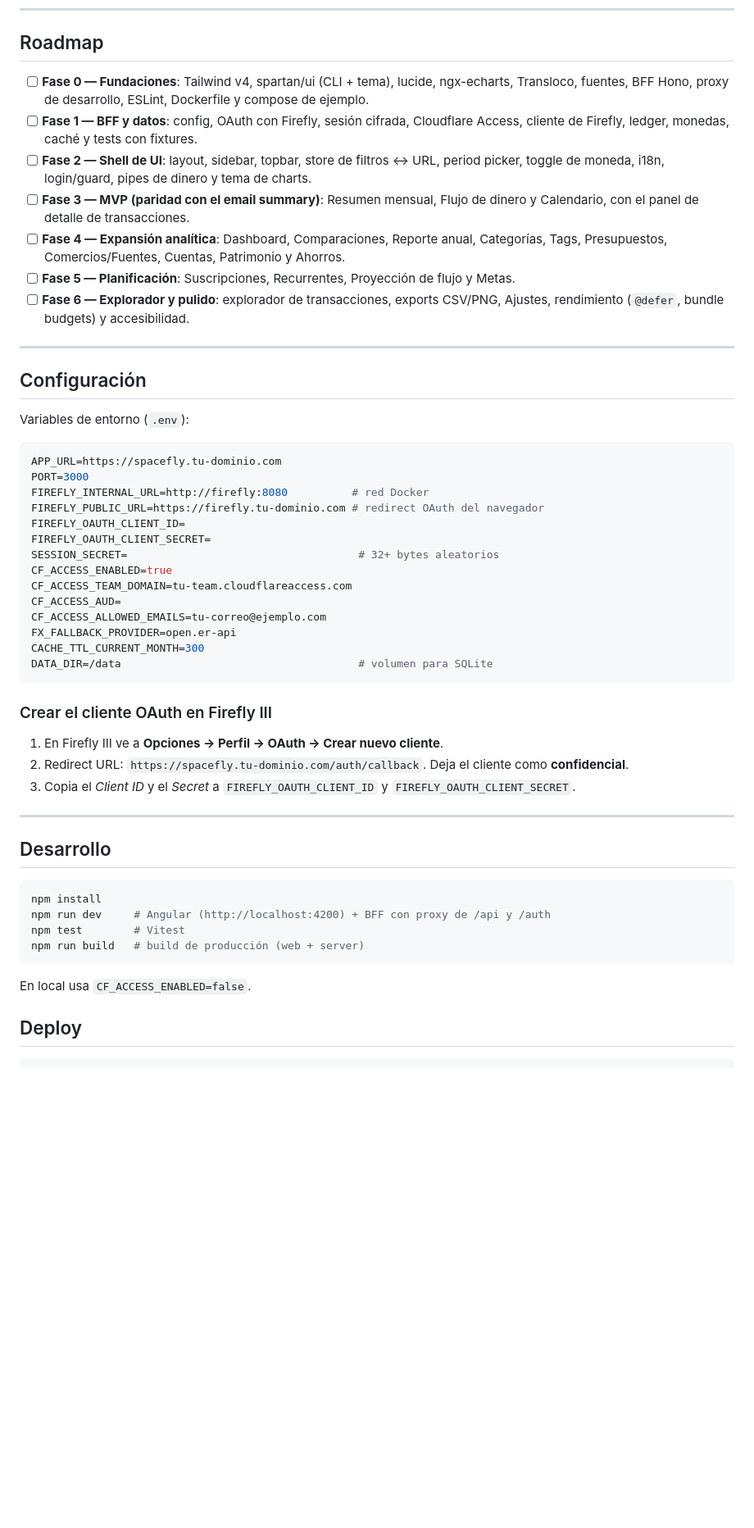
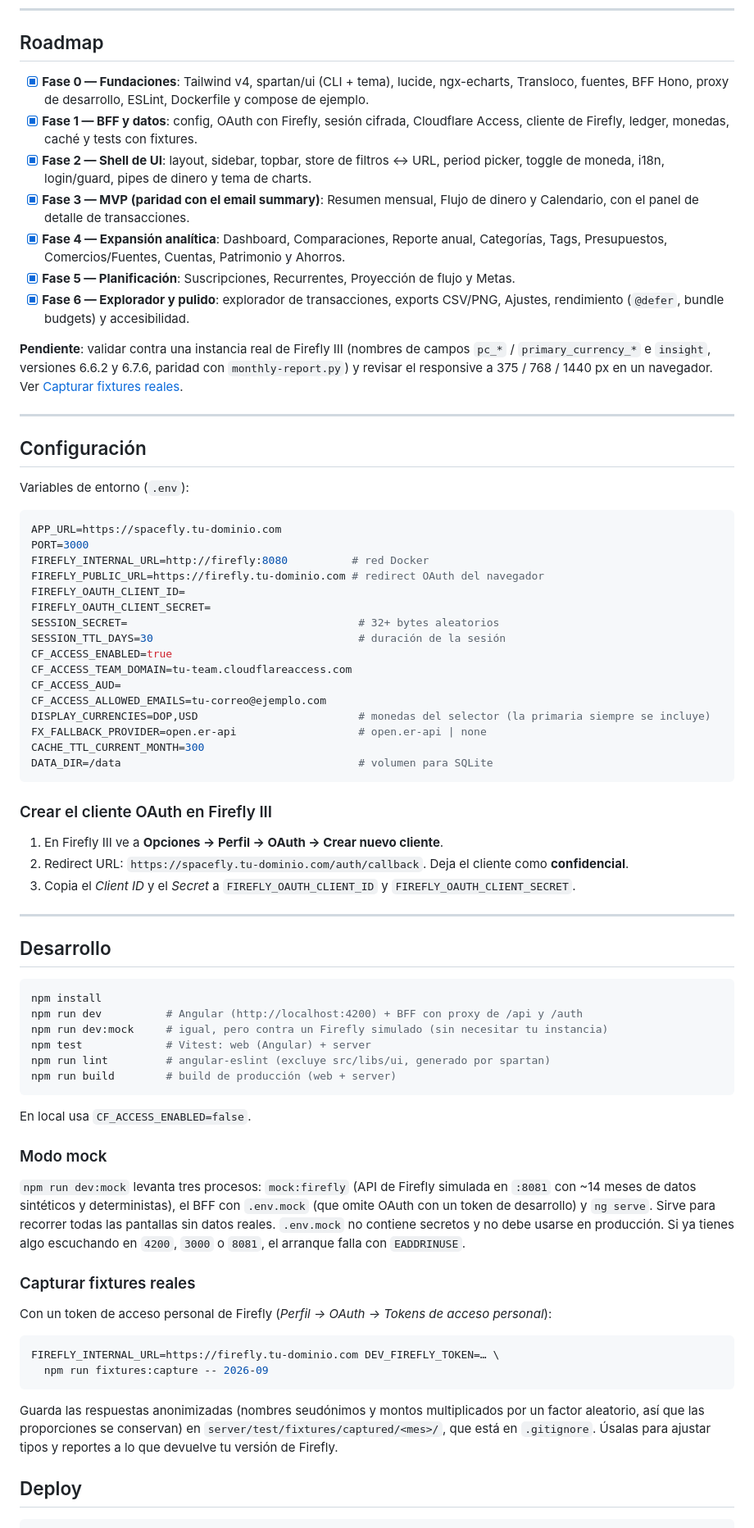
Before and after one commit to leurisvg/spacefly, a Markdown page: README.md, the part around the change. Shown at 82% size. Drawn GitHub-style; blank space fills up the shorter version.

Commit message:
docs: update roadmap, env vars, mock mode and fixture capture
Co-Authored-By: Claude Sonnet 5.5 <noreply@anthropic.com>

````diff
--- a/README.md
+++ b/README.md
@@ -146,13 +146,15 @@ Comportamiento común a todas: los filtros viven en la URL, cada monto muestra e
 
 ## Roadmap
 
-- [ ] **Fase 0 — Fundaciones**: Tailwind v4, spartan/ui (CLI + tema), lucide, ngx-echarts, Transloco, fuentes, BFF Hono, proxy de desarrollo, ESLint, Dockerfile y compose de ejemplo.
-- [ ] **Fase 1 — BFF y datos**: config, OAuth con Firefly, sesión cifrada, Cloudflare Access, cliente de Firefly, ledger, monedas, caché y tests con fixtures.
-- [ ] **Fase 2 — Shell de UI**: layout, sidebar, topbar, store de filtros ↔ URL, period picker, toggle de moneda, i18n, login/guard, pipes de dinero y tema de charts.
-- [ ] **Fase 3 — MVP (paridad con el email summary)**: Resumen mensual, Flujo de dinero y Calendario, con el panel de detalle de transacciones.
-- [ ] **Fase 4 — Expansión analítica**: Dashboard, Comparaciones, Reporte anual, Categorías, Tags, Presupuestos, Comercios/Fuentes, Cuentas, Patrimonio y Ahorros.
-- [ ] **Fase 5 — Planificación**: Suscripciones, Recurrentes, Proyección de flujo y Metas.
-- [ ] **Fase 6 — Explorador y pulido**: explorador de transacciones, exports CSV/PNG, Ajustes, rendimiento (`@defer`, bundle budgets) y accesibilidad.
+- [x] **Fase 0 — Fundaciones**: Tailwind v4, spartan/ui (CLI + tema), lucide, ngx-echarts, Transloco, fuentes, BFF Hono, proxy de desarrollo, ESLint, Dockerfile y compose de ejemplo.
+- [x] **Fase 1 — BFF y datos**: config, OAuth con Firefly, sesión cifrada, Cloudflare Access, cliente de Firefly, ledger, monedas, caché y tests con fixtures.
+- [x] **Fase 2 — Shell de UI**: layout, sidebar, topbar, store de filtros ↔ URL, period picker, toggle de moneda, i18n, login/guard, pipes de dinero y tema de charts.
+- [x] **Fase 3 — MVP (paridad con el email summary)**: Resumen mensual, Flujo de dinero y Calendario, con el panel de detalle de transacciones.
+- [x] **Fase 4 — Expansión analítica**: Dashboard, Comparaciones, Reporte anual, Categorías, Tags, Presupuestos, Comercios/Fuentes, Cuentas, Patrimonio y Ahorros.
+- [x] **Fase 5 — Planificación**: Suscripciones, Recurrentes, Proyección de flujo y Metas.
+- [x] **Fase 6 — Explorador y pulido**: explorador de transacciones, exports CSV/PNG, Ajustes, rendimiento (`@defer`, bundle budgets) y accesibilidad.
+
+**Pendiente**: validar contra una instancia real de Firefly III (nombres de campos `pc_*` / `primary_currency_*` e `insight`, versiones 6.6.2 y 6.7.6, paridad con `monthly-report.py`) y revisar el responsive a 375 / 768 / 1440 px en un navegador. Ver [Capturar fixtures reales](#capturar-fixtures-reales).
 
 ---
 
@@ -168,11 +170,13 @@ FIREFLY_PUBLIC_URL=https://firefly.tu-dominio.com # redirect OAuth del navegador
 FIREFLY_OAUTH_CLIENT_ID=
 FIREFLY_OAUTH_CLIENT_SECRET=
 SESSION_SECRET=                                    # 32+ bytes aleatorios
+SESSION_TTL_DAYS=30                                # duración de la sesión
 CF_ACCESS_ENABLED=true
 CF_ACCESS_TEAM_DOMAIN=tu-team.cloudflareaccess.com
 CF_ACCESS_AUD=
 CF_ACCESS_ALLOWED_EMAILS=tu-correo@ejemplo.com
-FX_FALLBACK_PROVIDER=open.er-api
+DISPLAY_CURRENCIES=DOP,USD                         # monedas del selector (la primaria siempre se incluye)
+FX_FALLBACK_PROVIDER=open.er-api                   # open.er-api | none
 CACHE_TTL_CURRENT_MONTH=300
 DATA_DIR=/data                                     # volumen para SQLite
 ```
@@ -189,12 +193,29 @@ DATA_DIR=/data                                     # volumen para SQLite
 
 ```bash
 npm install
-npm run dev     # Angular (http://localhost:4200) + BFF con proxy de /api y /auth
-npm test        # Vitest
-npm run build   # build de producción (web + server)
+npm run dev          # Angular (http://localhost:4200) + BFF con proxy de /api y /auth
+npm run dev:mock     # igual, pero contra un Firefly simulado (sin necesitar tu instancia)
+npm test             # Vitest: web (Angular) + server
+npm run lint         # angular-eslint (excluye src/libs/ui, generado por spartan)
+npm run build        # build de producción (web + server)
 ```
 
 En local usa `CF_ACCESS_ENABLED=false`.
+
+### Modo mock
+
+`npm run dev:mock` levanta tres procesos: `mock:firefly` (API de Firefly simulada en `:8081` con ~14 meses de datos sintéticos y deterministas), el BFF con `.env.mock` (que omite OAuth con un token de desarrollo) y `ng serve`. Sirve para recorrer todas las pantallas sin datos reales. `.env.mock` no contiene secretos y no debe usarse en producción. Si ya tienes algo escuchando en `4200`, `3000` o `8081`, el arranque falla con `EADDRINUSE`.
+
+### Capturar fixtures reales
+
+Con un token de acceso personal de Firefly (*Perfil → OAuth → Tokens de acceso personal*):
+
+```bash
+FIREFLY_INTERNAL_URL=https://firefly.tu-dominio.com DEV_FIREFLY_TOKEN=… \
+  npm run fixtures:capture -- 2026-09
+```
+
+Guarda las respuestas anonimizadas (nombres seudónimos y montos multiplicados por un factor aleatorio, así que las proporciones se conservan) en `server/test/fixtures/captured/<mes>/`, que está en `.gitignore`. Úsalas para ajustar tipos y reportes a lo que devuelve tu versión de Firefly.
 
 ## Deploy
 
````
